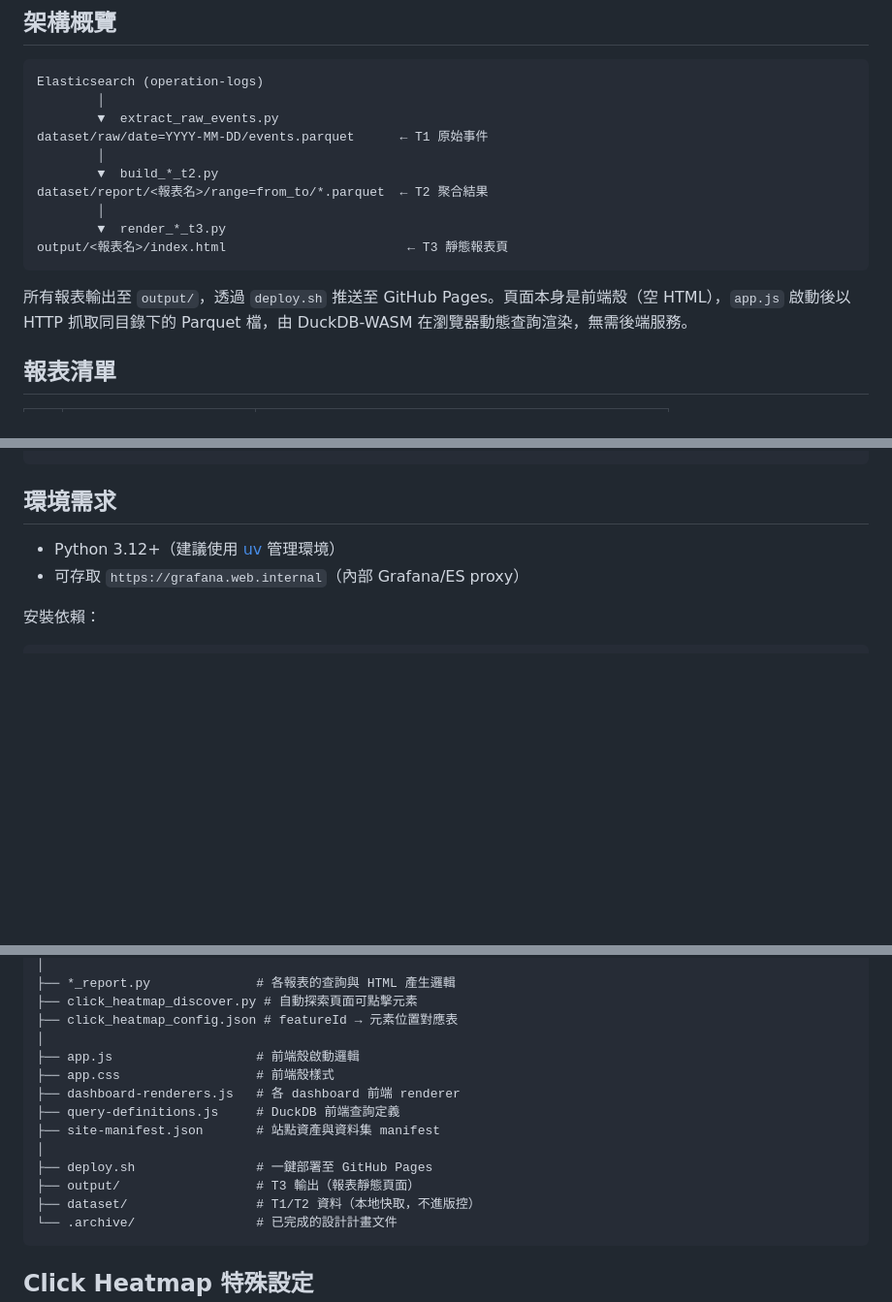
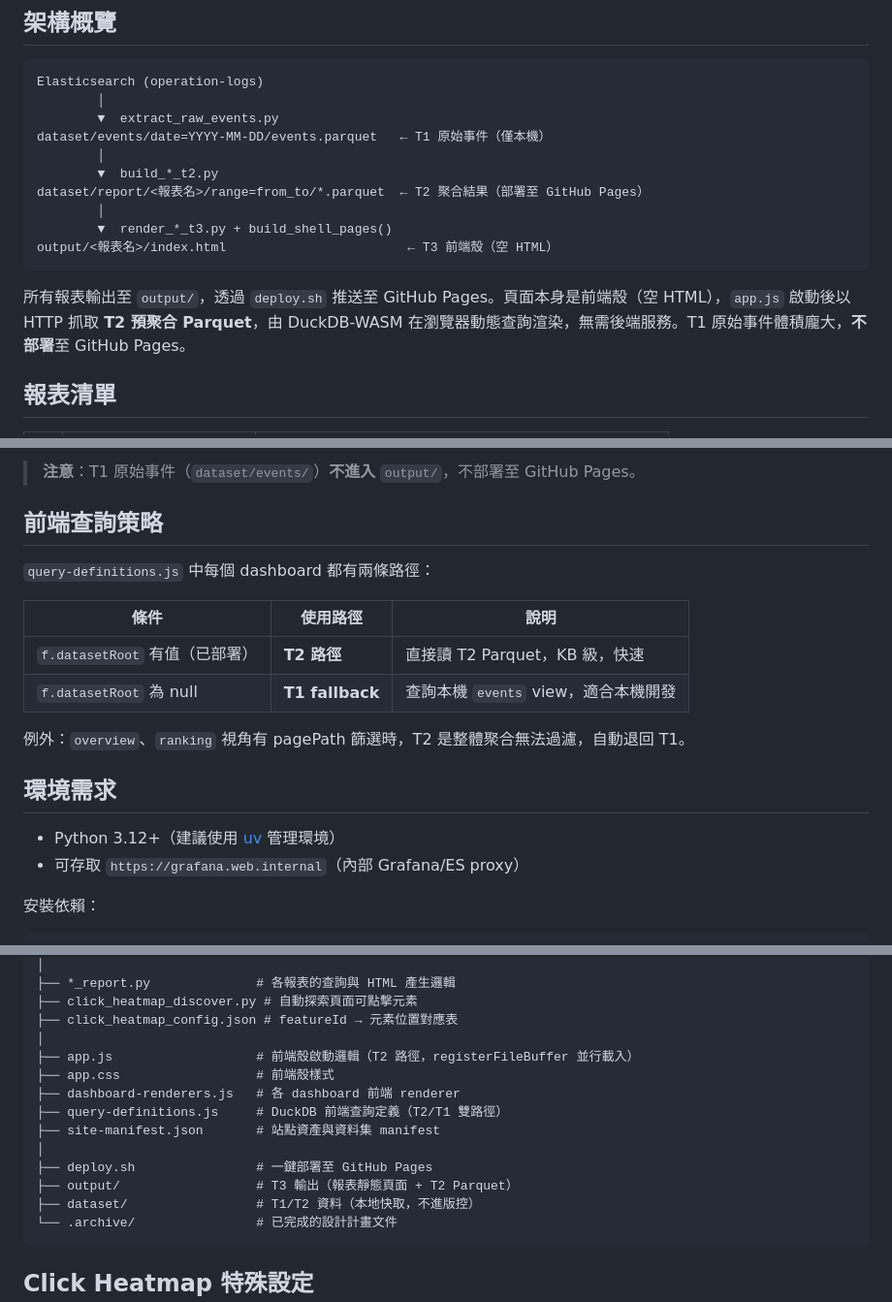
Before and after one commit to yaochangyu/job-report, a Markdown page: README.md, 3 parts joined by grey strips. Shown at 97% size. GitHub-like rendering; blank space fills up the shorter version.

````diff
--- a/README.md
+++ b/README.md
@@ -8,16 +8,16 @@
 Elasticsearch (operation-logs)
         │
         ▼  extract_raw_events.py
-dataset/raw/date=YYYY-MM-DD/events.parquet      ← T1 原始事件
+dataset/events/date=YYYY-MM-DD/events.parquet   ← T1 原始事件（僅本機）
         │
         ▼  build_*_t2.py
-dataset/report/<報表名>/range=from_to/*.parquet  ← T2 聚合結果
+dataset/report/<報表名>/range=from_to/*.parquet  ← T2 聚合結果（部署至 GitHub Pages）
         │
-        ▼  render_*_t3.py
-output/<報表名>/index.html                        ← T3 靜態報表頁
+        ▼  render_*_t3.py + build_shell_pages()
+output/<報表名>/index.html                        ← T3 前端殼（空 HTML）
 ```
 
-所有報表輸出至 `output/`，透過 `deploy.sh` 推送至 GitHub Pages。頁面本身是前端殼（空 HTML），`app.js` 啟動後以 HTTP 抓取同目錄下的 Parquet 檔，由 DuckDB-WASM 在瀏覽器動態查詢渲染，無需後端服務。
+所有報表輸出至 `output/`，透過 `deploy.sh` 推送至 GitHub Pages。頁面本身是前端殼（空 HTML），`app.js` 啟動後以 HTTP 抓取 **T2 預聚合 Parquet**，由 DuckDB-WASM 在瀏覽器動態查詢渲染，無需後端服務。T1 原始事件體積龐大，**不部署**至 GitHub Pages。
 
 ## 報表清單
 
@@ -99,4 +131,17 @@ output/
 ```
+
+> **注意**：T1 原始事件（`dataset/events/`）**不進入** `output/`，不部署至 GitHub Pages。
+
+## 前端查詢策略
+
+`query-definitions.js` 中每個 dashboard 都有兩條路徑：
+
+| 條件 | 使用路徑 | 說明 |
+|------|----------|------|
+| `f.datasetRoot` 有值（已部署） | **T2 路徑** | 直接讀 T2 Parquet，KB 級，快速 |
+| `f.datasetRoot` 為 null | **T1 fallback** | 查詢本機 `events` view，適合本機開發 |
+
+例外：`overview`、`ranking` 視角有 pagePath 篩選時，T2 是整體聚合無法過濾，自動退回 T1。
 
 ## 環境需求
 
@@ -184,14 +231,14 @@ bash deploy.sh 7 v1-2
 ├── click_heatmap_discover.py # 自動探索頁面可點擊元素
 ├── click_heatmap_config.json # featureId → 元素位置對應表
 │
-├── app.js                   # 前端殼啟動邏輯
+├── app.js                   # 前端殼啟動邏輯（T2 路徑，registerFileBuffer 並行載入）
 ├── app.css                  # 前端殼樣式
 ├── dashboard-renderers.js   # 各 dashboard 前端 renderer
-├── query-definitions.js     # DuckDB 前端查詢定義
+├── query-definitions.js     # DuckDB 前端查詢定義（T2/T1 雙路徑）
 ├── site-manifest.json       # 站點資產與資料集 manifest
 │
 ├── deploy.sh                # 一鍵部署至 GitHub Pages
-├── output/                  # T3 輸出（報表靜態頁面）
+├── output/                  # T3 輸出（報表靜態頁面 + T2 Parquet）
 ├── dataset/                 # T1/T2 資料（本地快取，不進版控）
 └── .archive/                # 已完成的設計計畫文件
 ```
````
Also changed, not shown: other parts of README.md (+53 -18 lines).
